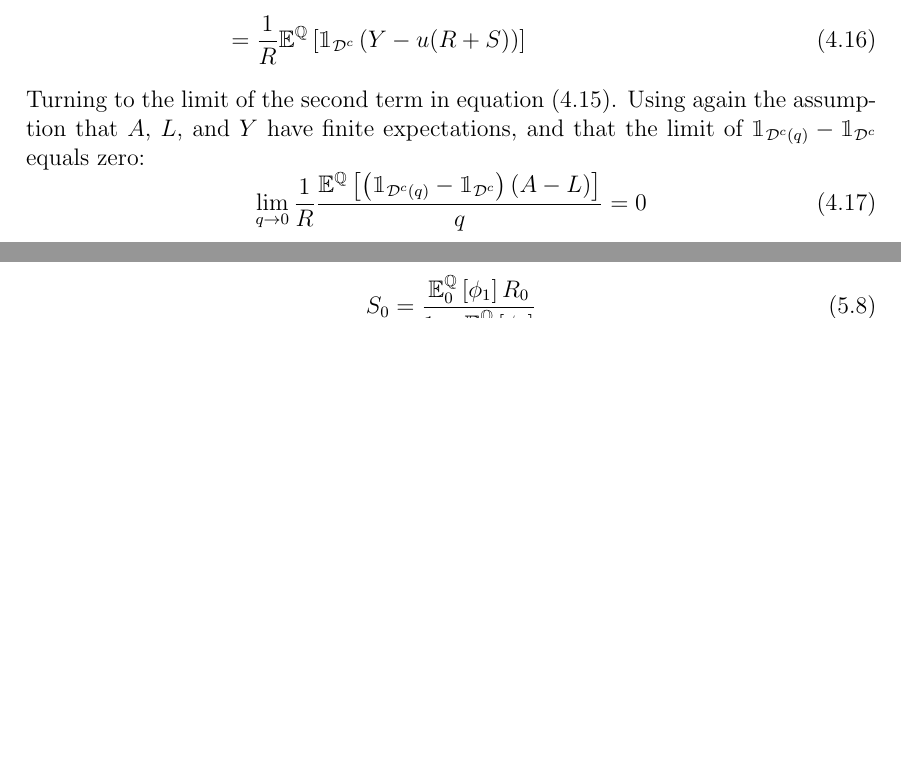
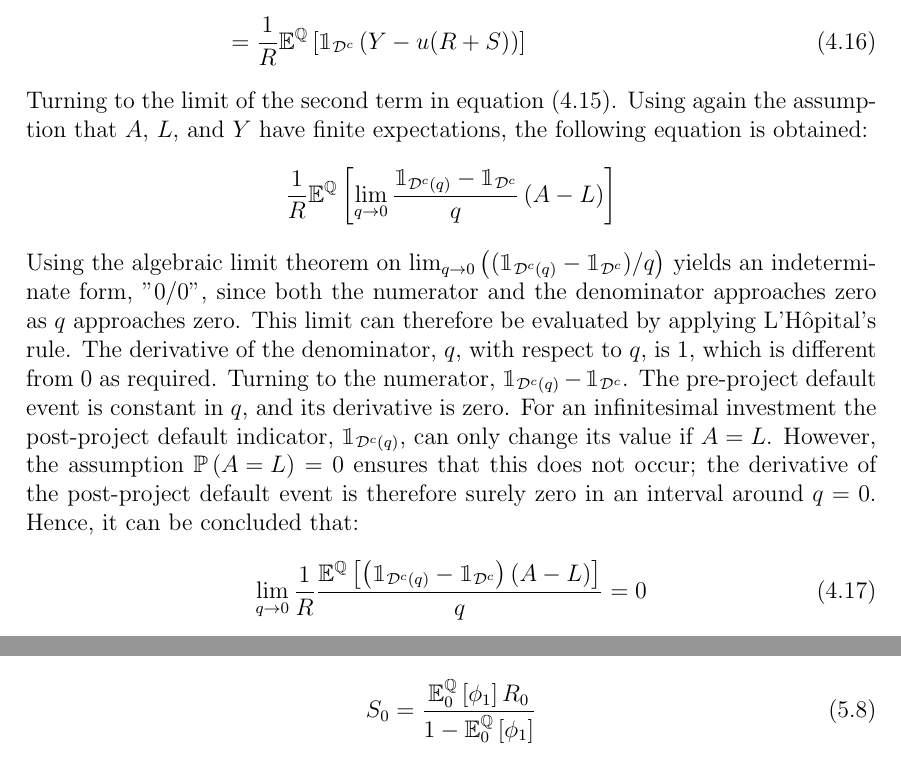
Before and after one commit to sebastianbaltser/master-thesis, a LaTeX thesis (thesis/main.tex, which reads thesis/content/body-matter/single-period-model/shareholders-financing-costs/funding-by-debt-issuance.tex): two parts of pages 35 and 60 of 62 before the commit and two parts of pages 35 and 61 of 63 after it, joined at a grey line, cut so that both start at the same text, the shorter picture padded with empty space. Compiled offline with pdfLaTeX.

Commit message:
Prove the limiting difference

```diff
--- a/thesis/content/body-matter/single-period-model/shareholders-financing-costs/funding-by-debt-issuance.tex
+++ b/thesis/content/body-matter/single-period-model/shareholders-financing-costs/funding-by-debt-issuance.tex
@@ -456,7 +456,45 @@
             \end{align}
         Turning to the limit of the second term in \cref{eqn:G-debt-step-1}.
         Using again the assumption that $A$, $L$, and $Y$ have finite expectations,
-        and that the limit of $\mathbbm{1}_{\mathcal{D}^{c}(q)} - \mathbbm{1}_{\mathcal{D}^{c}}$ equals zero:
+        the following equation is obtained:
+            \begin{equation*}
+                \discountfactor
+                \mathbb{E}^{\mathbb{Q}}\left[
+                    \lim_{q\rightarrow0}
+                    \frac{
+                        \mathbbm{1}_{\mathcal{D}^{c}(q)}
+                        - \mathbbm{1}_{\mathcal{D}^{c}}
+                    }{
+                        q
+                    }
+                    \left(
+                        A - L
+                    \right)
+                \right]
+            \end{equation*}
+        Using the algebraic limit theorem on
+        $\lim_{q\rightarrow0}
+        \left(
+            (\mathbbm{1}_{\mathcal{D}^{c}(q)}
+            - \mathbbm{1}_{\mathcal{D}^{c}})
+        / q
+        \right)
+        $
+        yields an indeterminate form, "$0/0$", since both the numerator and the denominator
+        approaches zero as $q$ approaches zero.
+        This limit can therefore be evaluated by applying
+        L'H\^{o}pital's  % cspell: disable-line
+        rule.
+        The derivative of the denominator, $q$, with respect to $q$, is $1$,
+        which is different from $0$ as required.
+        Turning to the numerator, $\mathbbm{1}_{\mathcal{D}^{c}(q)} - \mathbbm{1}_{\mathcal{D}^{c}}$.
+        The pre-project default event is constant in $q$, and its derivative is zero.
+        For an infinitesimal investment the post-project default indicator,
+        $\mathbbm{1}_{\mathcal{D}^{c}(q)}$, can only change its value if $A = L$.
+        However, the assumption $\mathbb{P}\left(A = L\right) = 0$ ensures that this does not occur;
+        the derivative of the post-project default event
+        is therefore surely zero in an interval around $q=0$.
+        Hence, it can be concluded that:
         \begin{equation}
             \lim_{q\rightarrow0}
             \discountfactor
```
Lines whose indentation alone changed are shown as unchanged.
